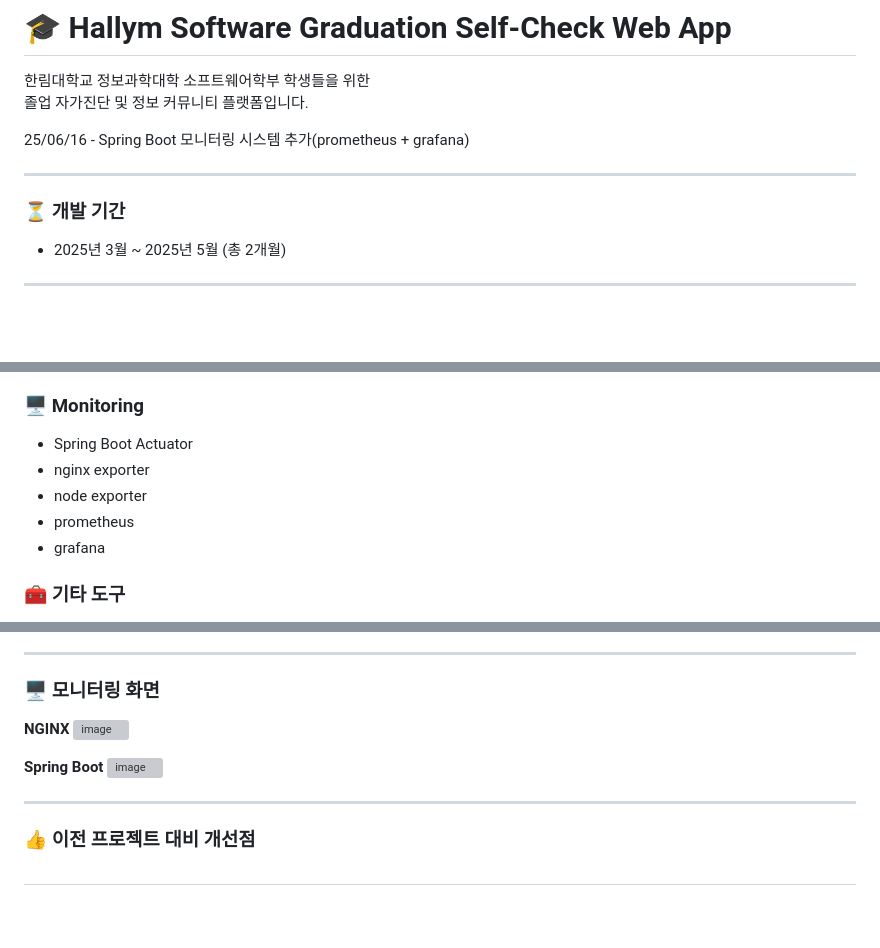
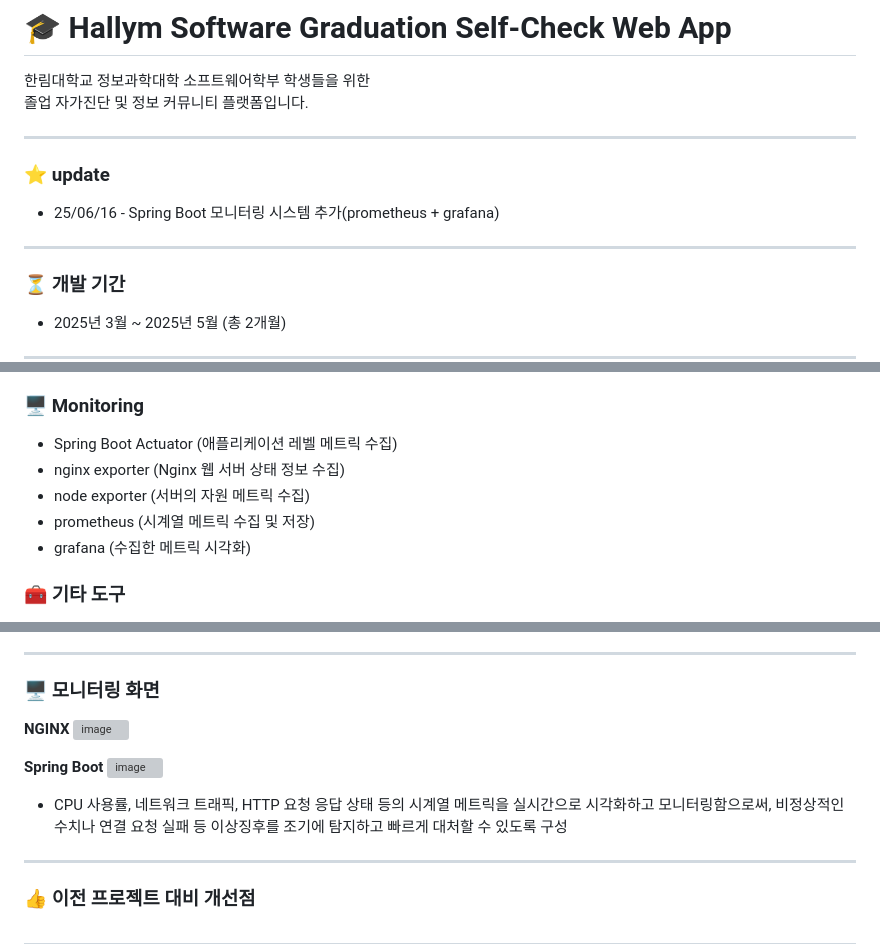
Before and after one commit to wtgs9817/Capstone-Design, a Markdown page: README.md, 3 parts joined by grey strips. GitHub-like rendering; blank space fills up the shorter version; grey boxes are pictures that could not be loaded.

```diff
--- a/README.md
+++ b/README.md
@@ -3,9 +3,13 @@
 한림대학교 정보과학대학 소프트웨어학부 학생들을 위한
 졸업 자가진단 및 정보 커뮤니티 플랫폼입니다.
 
-25/06/16 - Spring Boot 모니터링 시스템 추가(prometheus + grafana)
 
 ---
+### ⭐ update
+- 25/06/16 - Spring Boot 모니터링 시스템 추가(prometheus + grafana)
+
+---
+
 ### ⏳ 개발 기간
 - 2025년 3월 ~ 2025년 5월 (총 2개월)
 
@@ -73,11 +77,11 @@ Spring Boot Actuator, Nginx exporter, Node exporter 기반 메트릭을 promethe
 - Docker (개발 환경 컨테이너화)
 
 ### 🖥️ Monitoring
--  Spring Boot Actuator
--  nginx exporter
--  node exporter
--  prometheus
--  grafana
+-  Spring Boot Actuator (애플리케이션 레벨 메트릭 수집)
+-  nginx exporter (Nginx 웹 서버 상태 정보 수집)
+-  node exporter (서버의 자원 메트릭 수집)
+-  prometheus  (시계열 메트릭 수집 및 저장)
+-  grafana  (수집한 메트릭 시각화)
 
 ### 🧰 기타 도구
 - GitHub (협업 및 버전 관리)
@@ -173,6 +178,7 @@ Spring Boot Actuator, Nginx exporter, Node exporter 기반 메트릭을 promethe
 **Spring Boot**
 ![image](https://github.com/user-attachments/assets/d0547b47-c53e-4c9f-a75d-f296468d1c1f)
 
+- CPU 사용률, 네트워크 트래픽, HTTP 요청 응답 상태 등의 시계열 메트릭을 실시간으로 시각화하고 모니터링함으로써, 비정상적인 수치나 연결 요청 실패 등 이상징후를 조기에 탐지하고 빠르게 대처할 수 있도록 구성
 
 
 ---
```
Also changed, not shown: other parts of README.md (+2 -1 lines).
